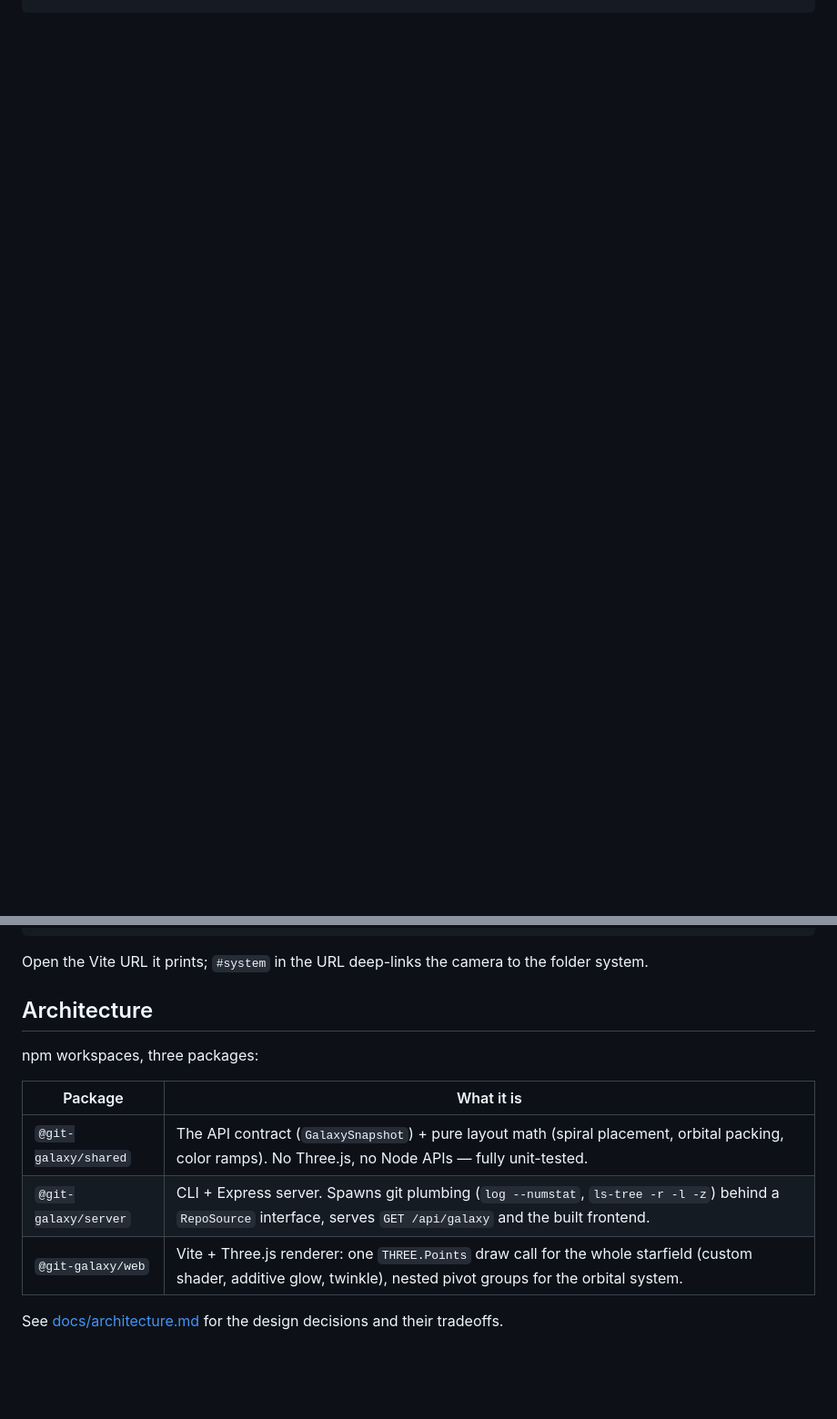
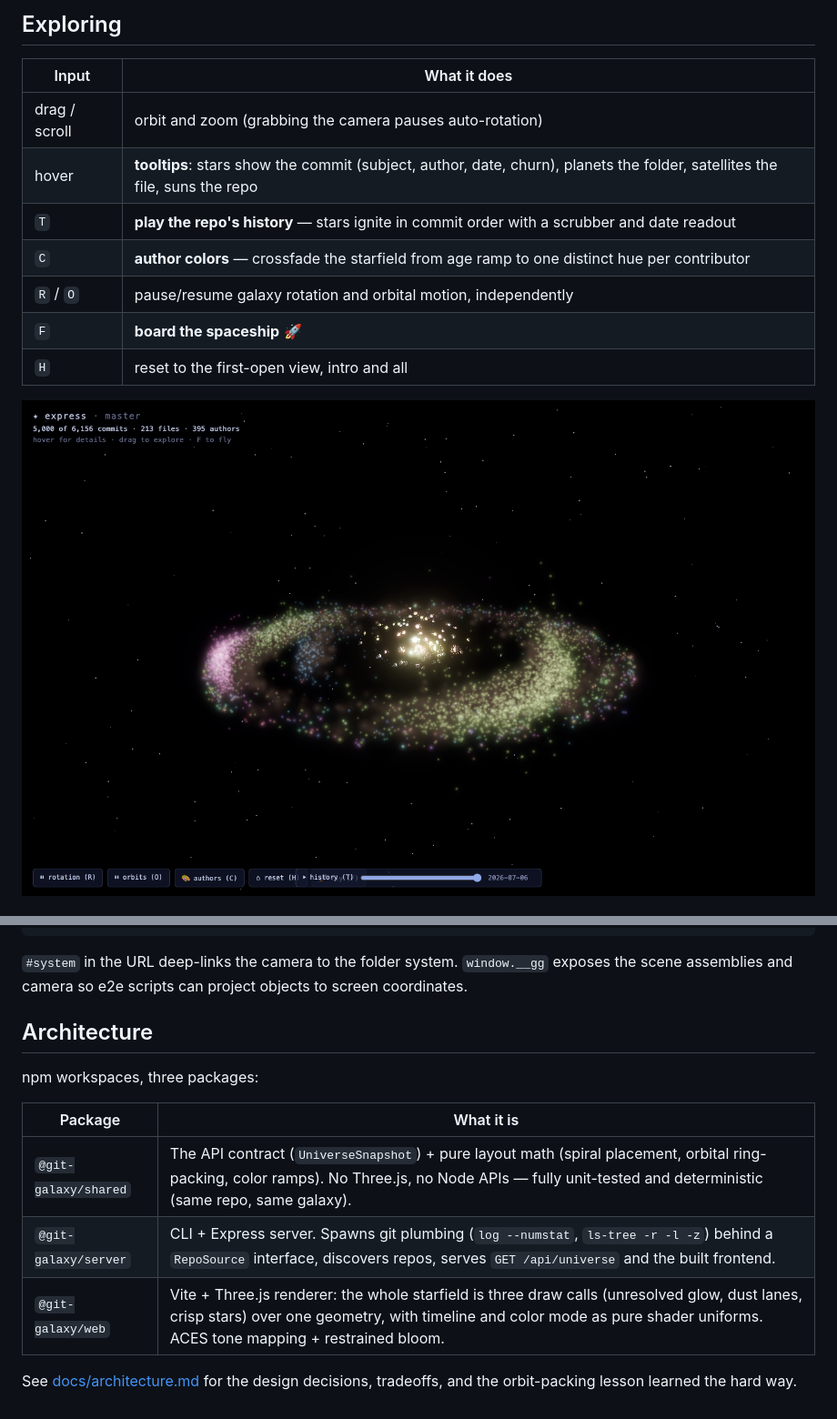
Before and after one commit to michael-baker-us/git-galaxy, a Markdown page: README.md, 2 parts joined by grey strips. Shown at 91% size. Rendered like a GitHub page; pictures changed too: docs/media/author-colors.png (added); blank space fills up the shorter version.

````diff
--- a/README.md
+++ b/README.md
@@ -18,0 +31,14 @@ node packages/server/dist/cli.js /path/to/any/repo --open
+## Exploring
+
+| Input | What it does |
+|---|---|
+| drag / scroll | orbit and zoom (grabbing the camera pauses auto-rotation) |
+| hover | **tooltips**: stars show the commit (subject, author, date, churn), planets the folder, satellites the file, suns the repo |
+| `T` | **play the repo's history** — stars ignite in commit order with a scrubber and date readout |
+| `C` | **author colors** — crossfade the starfield from age ramp to one distinct hue per contributor |
+| `R` / `O` | pause/resume galaxy rotation and orbital motion, independently |
+| `F` | **board the spaceship** 🚀 |
+| `H` | reset to the first-open view, intro and all |
+
+![Author color mode: each contributor's arm gets its own hue](docs/media/author-colors.png)
+
@@ -52,7 +77,7 @@ npm run typecheck  # tsc --noEmit per package
 npm run lint       # Biome
 ```
 
-Open the Vite URL it prints; `#system` in the URL deep-links the camera to the folder system.
+`#system` in the URL deep-links the camera to the folder system. `window.__gg` exposes the scene assemblies and camera so e2e scripts can project objects to screen coordinates.
 
 ## Architecture
 
@@ -60,8 +85,8 @@ npm workspaces, three packages:
 
 | Package | What it is |
 |---|---|
-| `@git-galaxy/shared` | The API contract (`GalaxySnapshot`) + pure layout math (spiral placement, orbital packing, color ramps). No Three.js, no Node APIs — fully unit-tested. |
-| `@git-galaxy/server` | CLI + Express server. Spawns git plumbing (`log --numstat`, `ls-tree -r -l -z`) behind a `RepoSource` interface, serves `GET /api/galaxy` and the built frontend. |
-| `@git-galaxy/web` | Vite + Three.js renderer: one `THREE.Points` draw call for the whole starfield (custom shader, additive glow, twinkle), nested pivot groups for the orbital system. |
+| `@git-galaxy/shared` | The API contract (`UniverseSnapshot`) + pure layout math (spiral placement, orbital ring-packing, color ramps). No Three.js, no Node APIs — fully unit-tested and deterministic (same repo, same galaxy). |
+| `@git-galaxy/server` | CLI + Express server. Spawns git plumbing (`log --numstat`, `ls-tree -r -l -z`) behind a `RepoSource` interface, discovers repos, serves `GET /api/universe` and the built frontend. |
+| `@git-galaxy/web` | Vite + Three.js renderer: the whole starfield is three draw calls (unresolved glow, dust lanes, crisp stars) over one geometry, with timeline and color mode as pure shader uniforms. ACES tone mapping + restrained bloom. |
 
-See [docs/architecture.md](docs/architecture.md) for the design decisions and their tradeoffs.
+See [docs/architecture.md](docs/architecture.md) for the design decisions, tradeoffs, and the orbit-packing lesson learned the hard way.
````
Also changed, not shown: other parts of README.md (+36 -25 lines), docs/media/flight.png (added), docs/media/galaxy-express.png (added), docs/media/universe.png (added).
